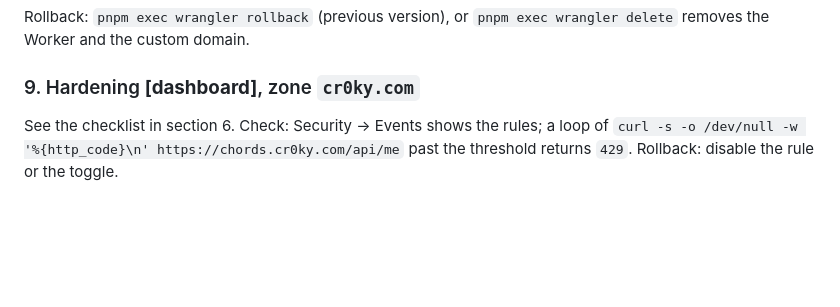
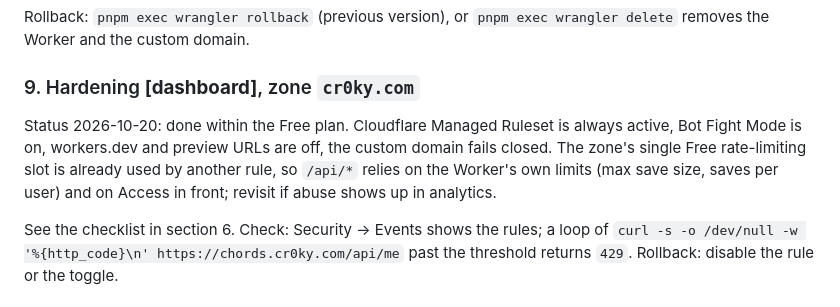
Before and after one commit to ennes-ns/crokychords, a Markdown page: docs/specs/deploy-v1.md, the part around the change. GitHub-like rendering; blank space fills up the shorter version.

Commit message:
docs: zone hardening done within the Free plan (#43)

```diff
--- a/docs/specs/deploy-v1.md
+++ b/docs/specs/deploy-v1.md
@@ -261,6 +261,11 @@ Rollback: `pnpm exec wrangler rollback` (previous version), or
 `pnpm exec wrangler delete` removes the Worker and the custom domain.
 
 ### 9. Hardening **[dashboard]**, zone `cr0ky.com`
+
+Status 2026-10-20: done within the Free plan. Cloudflare Managed Ruleset is always active, Bot Fight Mode is on,
+workers.dev and preview URLs are off, the custom domain fails closed. The zone's single Free rate-limiting slot is
+already used by another rule, so `/api/*` relies on the Worker's own limits (max save size, saves per user) and on
+Access in front; revisit if abuse shows up in analytics.
 
 See the checklist in section 6. Check: Security → Events shows the rules; a loop of
 `curl -s -o /dev/null -w '%{http_code}\n' https://chords.cr0ky.com/api/me` past the threshold
```
Also changed, not shown: docs/HANDOVER.md (+1 -1 lines), docs/ROADMAP.md (+2 -1 lines).
